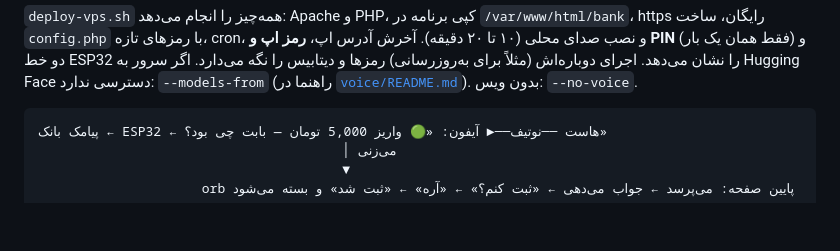
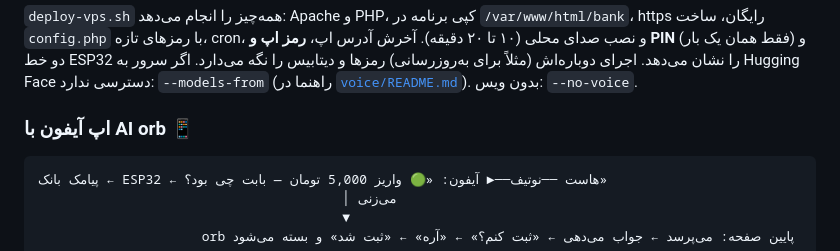
Before and after one commit to ebrahimrooter/ebrahimrooter, a Markdown page: README.md, the part around the change. GitHub-like rendering; blank space fills up the shorter version.

Commit message:
README: restore the iPhone app section heading
Co-Authored-By: Claude Opus 5.5 <noreply@anthropic.com>
Claude-Session: https://claude.ai/code/session_01FLYJoSXCsuv4wNovgoCAE1

````diff
--- a/README.md
+++ b/README.md
@@ -118,7 +118,7 @@ bash deploy-vps.sh --domain دامنه‌ات
 `deploy-vps.sh` همه‌چیز را انجام می‌دهد: Apache و PHP، کپی برنامه در `/var/www/html/bank`، https رایگان، ساخت `config.php` با رمزهای تازه، cron، و نصب صدای محلی (۱۰ تا ۲۰ دقیقه). آخرش آدرس اپ، **رمز اپ و PIN** (فقط همان یک بار) و دو خط ESP32 را نشان می‌دهد. اجرای دوباره‌اش (مثلاً برای به‌روزرسانی) رمزها و دیتابیس را نگه می‌دارد.
 اگر سرور به Hugging Face دسترسی ندارد: `--models-from` (راهنما در [`voice/README.md`](voice/README.md)). بدون ویس: `--no-voice`.
 
-
+### اپ آیفون با AI orb 📱
 ```
 پیامک بانک ← ESP32 ← هاست ──نوتیف──► آیفون: «🟢 واریز 5,000 تومان — بابت چی بود؟»
                                        │ می‌زنی
````
